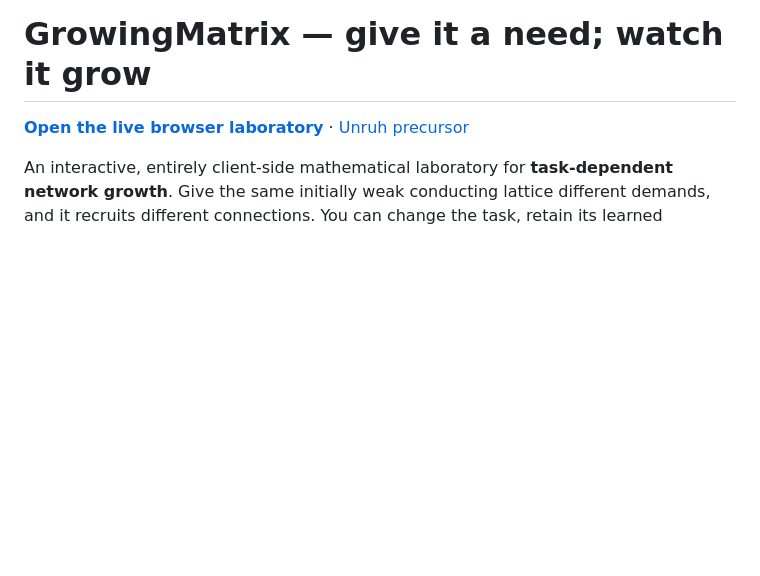
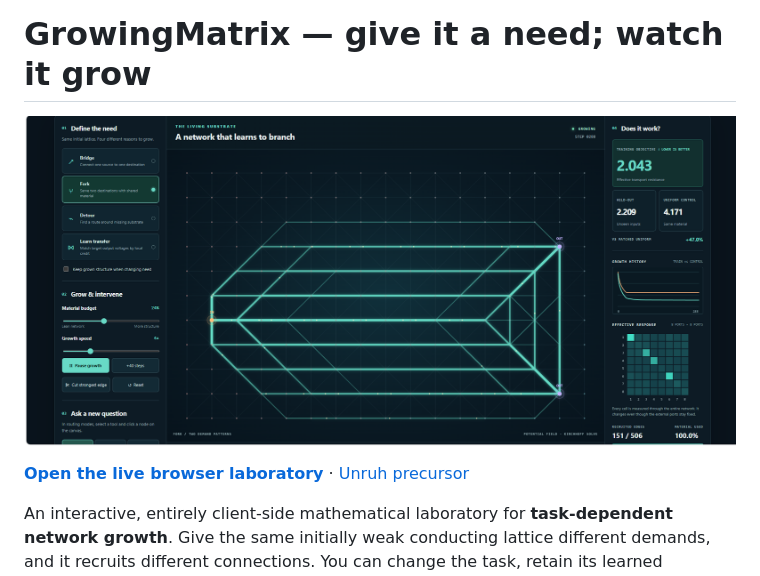
Before and after one commit to anttiluode/GrowingMatrix, a Markdown page: README.md, the part around the change. GitHub-like rendering; blank space fills up the shorter version.

```diff
--- a/README.md
+++ b/README.md
@@ -1,4 +1,6 @@
 # GrowingMatrix — give it a need; watch it grow
+
+![pic](pic.png)
 
 **[Open the live browser laboratory](https://anttiluode.github.io/GrowingMatrix/)** · [Unruh precursor](https://github.com/anttiluode/Unruh)
 
```
